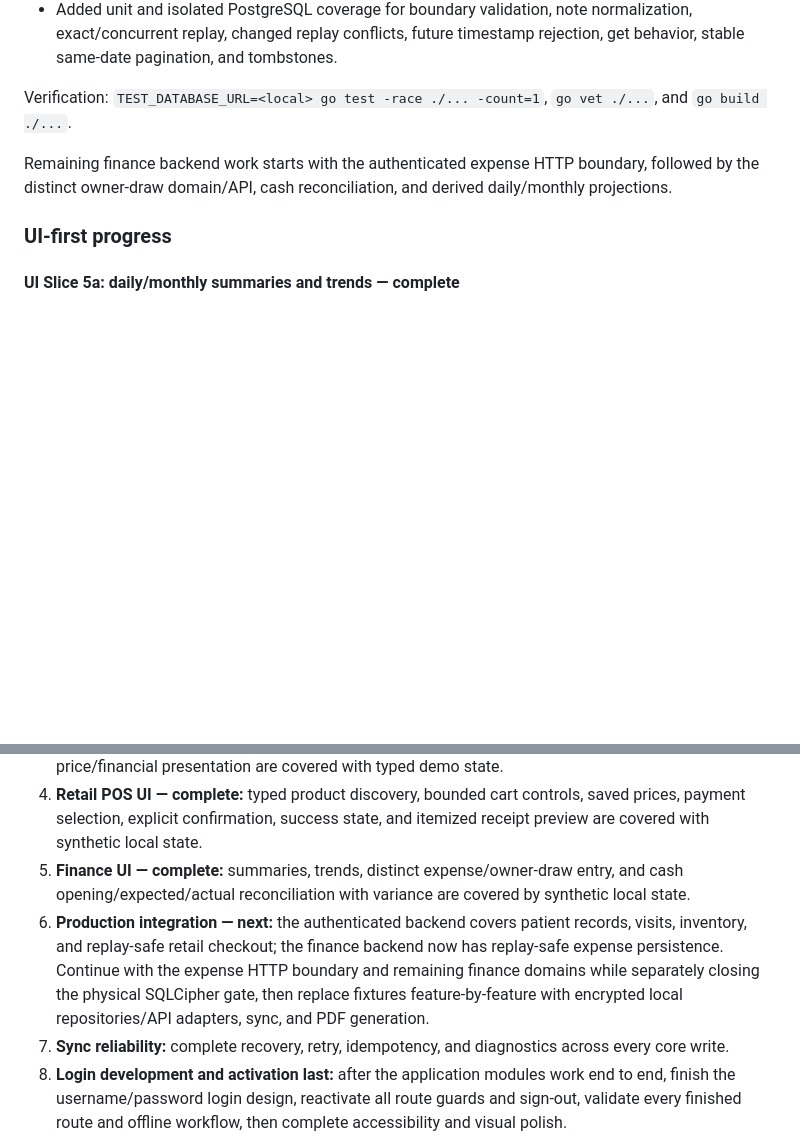
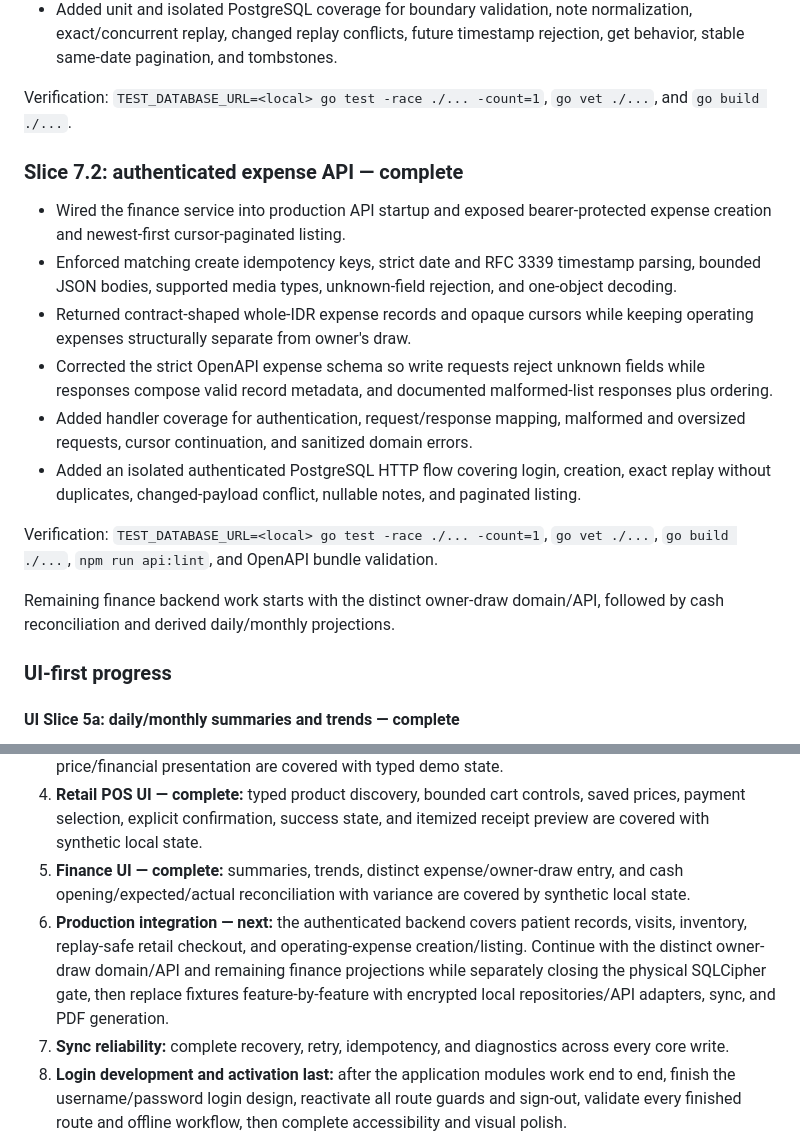
Before and after one commit to fandykun/cito-mobile, a Markdown page: .hermes/plans/cito-petcare-mvp-execution.md, 2 parts joined by grey strips. GitHub-like rendering; blank space fills up the shorter version.

Commit message:
feat(api): expose authenticated expense routes
- Verified with TEST_DATABASE_URL=<local> go test -race ./... -count=1, go vet ./..., go build ./..., and npm run api:lint

- Revert boundary: expense HTTP routes, API wiring, OpenAPI schema, tests, and status documentation

```diff
--- a/.hermes/plans/cito-petcare-mvp-execution.md
+++ b/.hermes/plans/cito-petcare-mvp-execution.md
@@ -863,7 +863,18 @@ Verification: `npm run mobile:typecheck`, `npm run mobile:lint`, `npm run mobile
 
 Verification: `TEST_DATABASE_URL=<local> go test -race ./... -count=1`, `go vet ./...`, and `go build ./...`.
 
-Remaining finance backend work starts with the authenticated expense HTTP boundary, followed by the distinct owner-draw domain/API, cash reconciliation, and derived daily/monthly projections.
+### Slice 7.2: authenticated expense API — complete
+
+- Wired the finance service into production API startup and exposed bearer-protected expense creation and newest-first cursor-paginated listing.
+- Enforced matching create idempotency keys, strict date and RFC 3339 timestamp parsing, bounded JSON bodies, supported media types, unknown-field rejection, and one-object decoding.
+- Returned contract-shaped whole-IDR expense records and opaque cursors while keeping operating expenses structurally separate from owner's draw.
+- Corrected the strict OpenAPI expense schema so write requests reject unknown fields while responses compose valid record metadata, and documented malformed-list responses plus ordering.
+- Added handler coverage for authentication, request/response mapping, malformed and oversized requests, cursor continuation, and sanitized domain errors.
+- Added an isolated authenticated PostgreSQL HTTP flow covering login, creation, exact replay without duplicates, changed-payload conflict, nullable notes, and paginated listing.
+
+Verification: `TEST_DATABASE_URL=<local> go test -race ./... -count=1`, `go vet ./...`, `go build ./...`, `npm run api:lint`, and OpenAPI bundle validation.
+
+Remaining finance backend work starts with the distinct owner-draw domain/API, followed by cash reconciliation and derived daily/monthly projections.
 
 ### UI-first progress
 
@@ -983,7 +994,7 @@ The repository, Expo shell, backend/API foundation, schema, encryption, API cont
 3. **Patient and medical-record UI — complete:** searchable profiles, profile create/edit, weight/vaccination timelines, structured visit create/edit, service fees, item quantities, and saved price/financial presentation are covered with typed demo state.
 4. **Retail POS UI — complete:** typed product discovery, bounded cart controls, saved prices, payment selection, explicit confirmation, success state, and itemized receipt preview are covered with synthetic local state.
 5. **Finance UI — complete:** summaries, trends, distinct expense/owner-draw entry, and cash opening/expected/actual reconciliation with variance are covered by synthetic local state.
-6. **Production integration — next:** the authenticated backend covers patient records, visits, inventory, and replay-safe retail checkout; the finance backend now has replay-safe expense persistence. Continue with the expense HTTP boundary and remaining finance domains while separately closing the physical SQLCipher gate, then replace fixtures feature-by-feature with encrypted local repositories/API adapters, sync, and PDF generation.
+6. **Production integration — next:** the authenticated backend covers patient records, visits, inventory, replay-safe retail checkout, and operating-expense creation/listing. Continue with the distinct owner-draw domain/API and remaining finance projections while separately closing the physical SQLCipher gate, then replace fixtures feature-by-feature with encrypted local repositories/API adapters, sync, and PDF generation.
 7. **Sync reliability:** complete recovery, retry, idempotency, and diagnostics across every core write.
 8. **Login development and activation last:** after the application modules work end to end, finish the username/password login design, reactivate all route guards and sign-out, validate every finished route and offline workflow, then complete accessibility and visual polish.
 
```
